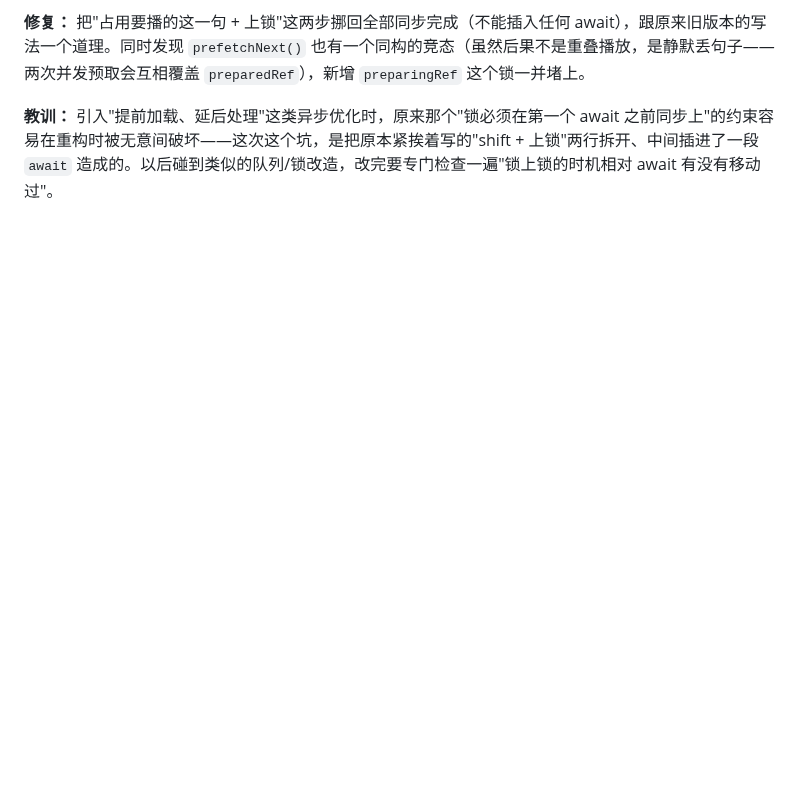
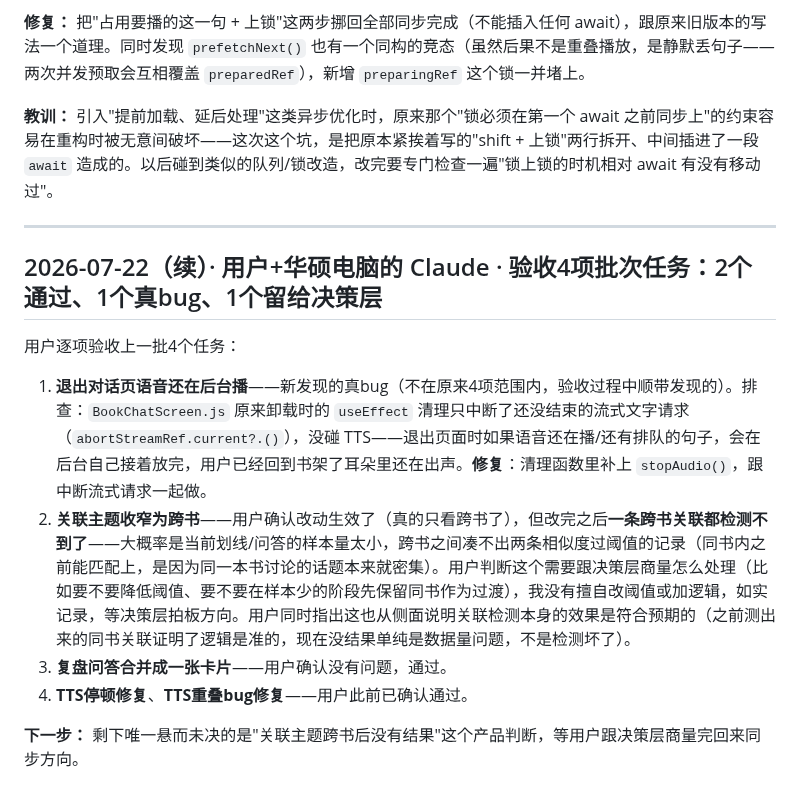
Before and after one commit to DiegoXue-coder/BanduJiangJiang, a Markdown page: docs/项目管理/04-开发进度记录.md, the part around the change. Rendered like a GitHub page; blank space fills up the shorter version.

Commit message:
docs: log acceptance results for the 4-task batch (2 pass, 1 bug fixed, 1 punted to decision layer)
Co-Authored-By: Claude Sonnet 5 <noreply@anthropic.com>

```diff
--- a/docs/项目管理/04-开发进度记录.md
+++ b/docs/项目管理/04-开发进度记录.md
@@ -778,3 +778,16 @@
 **修复：** 把"占用要播的这一句 + 上锁"这两步挪回全部同步完成（不能插入任何 await），跟原来旧版本的写法一个道理。同时发现 `prefetchNext()` 也有一个同构的竞态（虽然后果不是重叠播放，是静默丢句子——两次并发预取会互相覆盖 `preparedRef`），新增 `preparingRef` 这个锁一并堵上。
 
 **教训：** 引入"提前加载、延后处理"这类异步优化时，原来那个"锁必须在第一个 await 之前同步上"的约束容易在重构时被无意间破坏——这次这个坑，是把原本紧挨着写的"shift + 上锁"两行拆开、中间插进了一段 `await` 造成的。以后碰到类似的队列/锁改造，改完要专门检查一遍"锁上锁的时机相对 await 有没有移动过"。
+
+---
+
+## 2026-07-22（续）· 用户+华硕电脑的 Claude · 验收4项批次任务：2个通过、1个真bug、1个留给决策层
+
+用户逐项验收上一批4个任务：
+
+1. **退出对话页语音还在后台播**——新发现的真bug（不在原来4项范围内，验收过程中顺带发现的）。排查：`BookChatScreen.js` 原来卸载时的 `useEffect` 清理只中断了还没结束的流式文字请求（`abortStreamRef.current?.()`），没碰 TTS——退出页面时如果语音还在播/还有排队的句子，会在后台自己接着放完，用户已经回到书架了耳朵里还在出声。**修复**：清理函数里补上 `stopAudio()`，跟中断流式请求一起做。
+2. **关联主题收窄为跨书**——用户确认改动生效了（真的只看跨书了），但改完之后**一条跨书关联都检测不到了**——大概率是当前划线/问答的样本量太小，跨书之间凑不出两条相似度过阈值的记录（同书内之前能匹配上，是因为同一本书讨论的话题本来就密集）。用户判断这个需要跟决策层商量怎么处理（比如要不要降低阈值、要不要在样本少的阶段先保留同书作为过渡），我没有擅自改阈值或加逻辑，如实记录，等决策层拍板方向。用户同时指出这也从侧面说明关联检测本身的效果是符合预期的（之前测出来的同书关联证明了逻辑是准的，现在没结果单纯是数据量问题，不是检测坏了）。
+3. **复盘问答合并成一张卡片**——用户确认没有问题，通过。
+4. **TTS停顿修复**、**TTS重叠bug修复**——用户此前已确认通过。
+
+**下一步：** 剩下唯一悬而未决的是"关联主题跨书后没有结果"这个产品判断，等用户跟决策层商量完回来同步方向。
```
